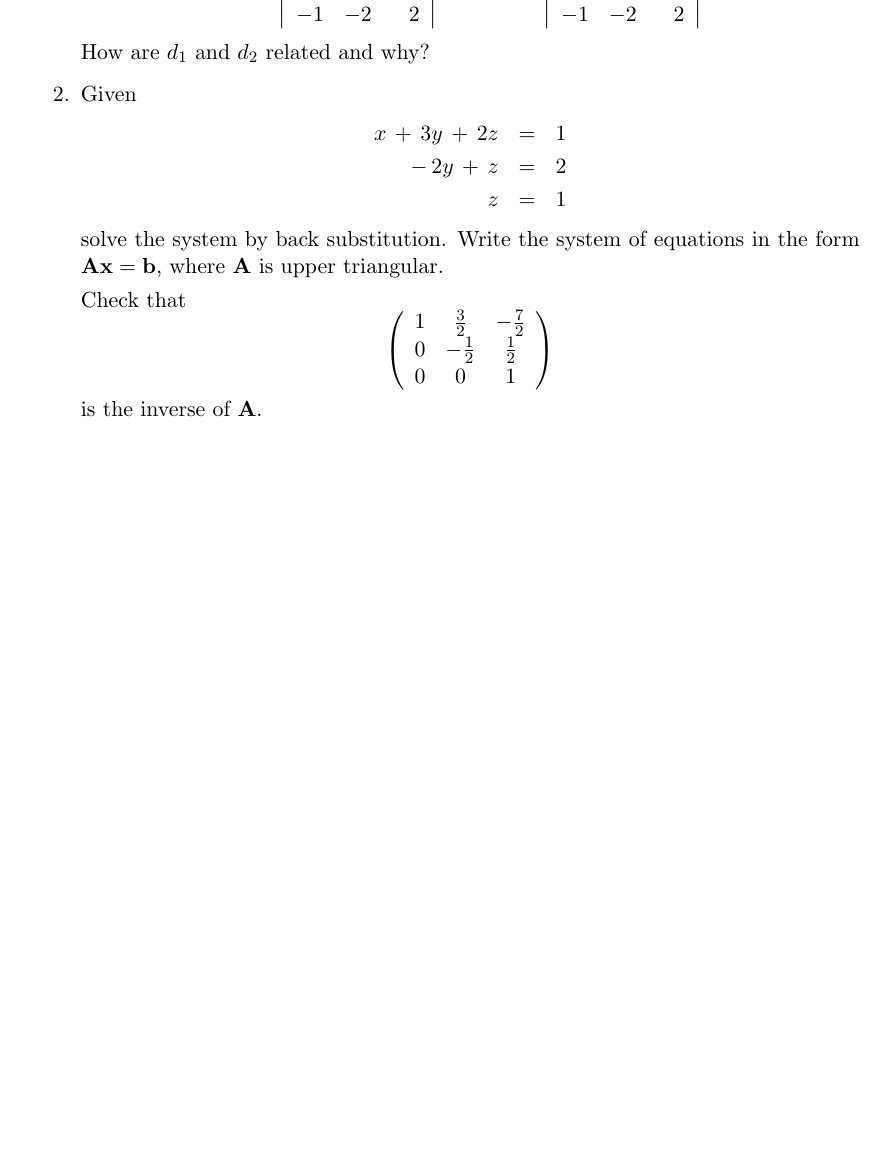
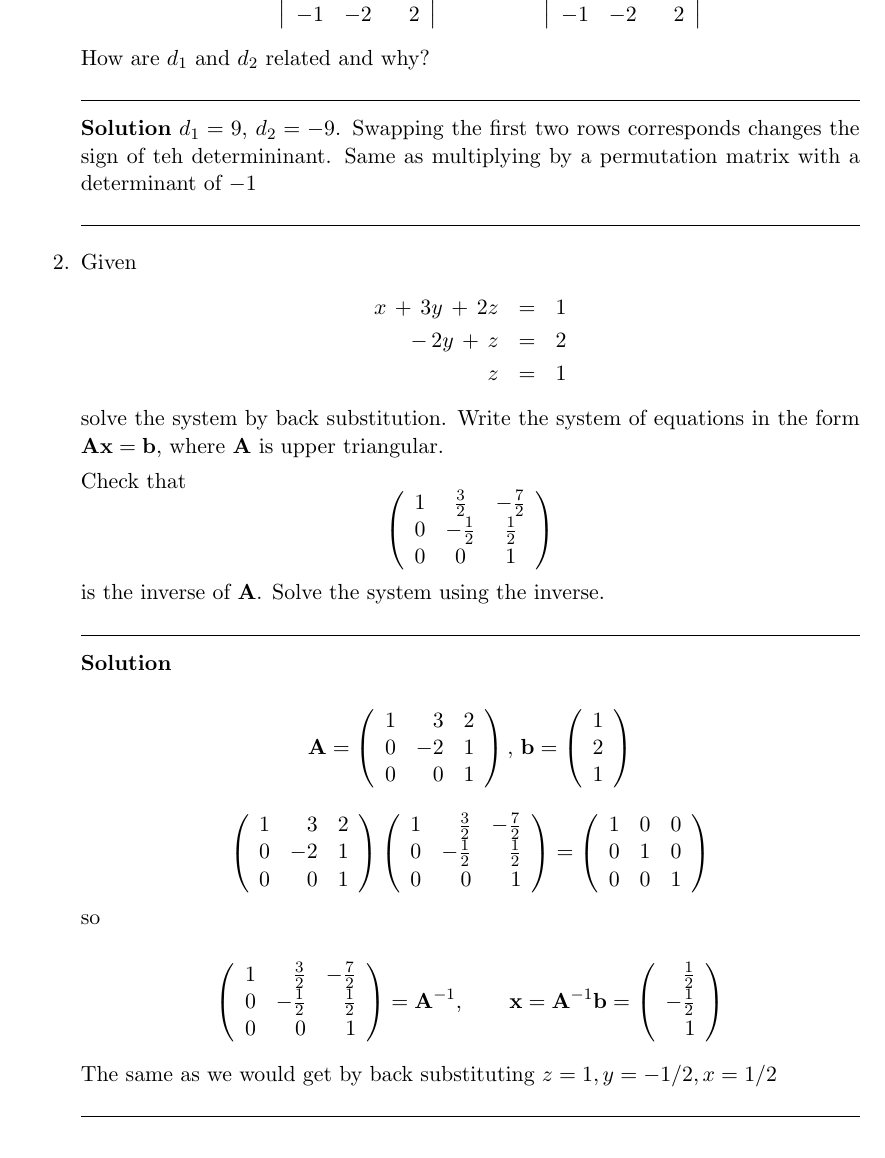
Before and after one commit to billlion/mathschemeng, a LaTeX document (week02new.tex): part of page 1 of 2 before the commit and part of page 1 of 4 after it, cut so that both start at the same text, the shorter picture padded with empty space. Compiled offline with pdfLaTeX; a LaTeX package or settings file that is missing is left out.

Commit message:
Week 3 problem sheet

```diff
--- a/week02new.tex
+++ b/week02new.tex
@@ -56,7 +56,7 @@ geometry}                % See geometry.pdf to learn the layout options. There a
 %% Change this boolean to true to compile solutions.
 \newboolean{mynotes}
 \input{notesflag}
-%\setboolean{mynotes}{true}
+\setboolean{mynotes}{true}
 
 %%---------------------------------------------------------------------------------------
 \begin{document}
@@ -76,6 +76,14 @@ $$  d_1 = \left| \begin{array}{rrr} 1&-2&1 \\ 2 & 3 & -1\\-1&-2&2 \end{array} \r
 d_2=  \left| \begin{array}{rrr}2 & 3 & -1\\  1&-2&1 \\ -1&-2&2 \end{array} \right|. $$
 How are  $d_1$ and $d_2$  related and why?
 
+\ifthenelse{\boolean{mynotes}}{
+	\noindent\hrulefill
+
+	{\bf Solution}
+$d_1=9$, $d_2=-9$. Swapping the first two rows corresponds changes the sign of teh determininant. Same as multiplying by a permutation matrix with a determinant of $-1$
+
+\noindent\hrulefill
+}{}
 \item
 Given
 \begin{eqnarray*}
@@ -97,14 +105,64 @@ Check that
 \end{array}
 \right)
 \]
-is the inverse of $\bA$.
+is the inverse of $\bA$. Solve the system using the inverse.
 
 \ifthenelse{\boolean{mynotes}}{
 \noindent\hrulefill
 
 {\bf Solution}
 
-\begin{equation*}\bA^{-1}=\left(
+
+
+\begin{equation*}\bA=\left(
+\begin{array}{rrr}
+1 & 3 &
+2 \\
+0 & -2 &
+1\\
+0 & 0 & 1
+\end{array}
+\right),\,\bb =\left(
+\begin{array}{r}
+1 \\
+2 \\
+1
+\end{array}
+\right)
+\end{equation*}
+
+\begin{equation*}\left(
+\begin{array}{rrr}
+1 & 3 &
+2 \\
+0 & -2 &
+1\\
+0 & 0 & 1
+\end{array}
+\right)
+\left(
+\begin{array}{rrr}
+1 & \frac{3}{2} &
+-\frac{7}{2} \\
+0 & -\frac{1}{2} &
+\frac{1}{2} \\
+0 & 0 & 1
+\end{array}
+\right)  =
+\left(
+\begin{array}{rrr}
+1 & 0 &
+0 \\
+0 & 1 &
+0\\
+0 & 0 & 1
+\end{array}
+\right)
+\end{equation*}
+
+so
+
+\begin{equation*}\left(
 \begin{array}{rrr}
  1 & \frac{3}{2} &
    -\frac{7}{2} \\
@@ -112,7 +170,7 @@ is the inverse of $\bA$.
    \frac{1}{2} \\
  0 & 0 & 1
 \end{array}
-\right),\qquad \bx = \bA^{-1}\bb =\left(
+\right)=\bA^{-1},\qquad \bx = \bA^{-1}\bb =\left(
 \begin{array}{r}
  \frac{1}{2} \\
  -\frac{1}{2} \\
@@ -125 +181,2 @@ is the inverse of $\bA$.
 
+The same as we would get by back substituting
```
Also changed, not shown: week02new.tex (12 more changed lines).
